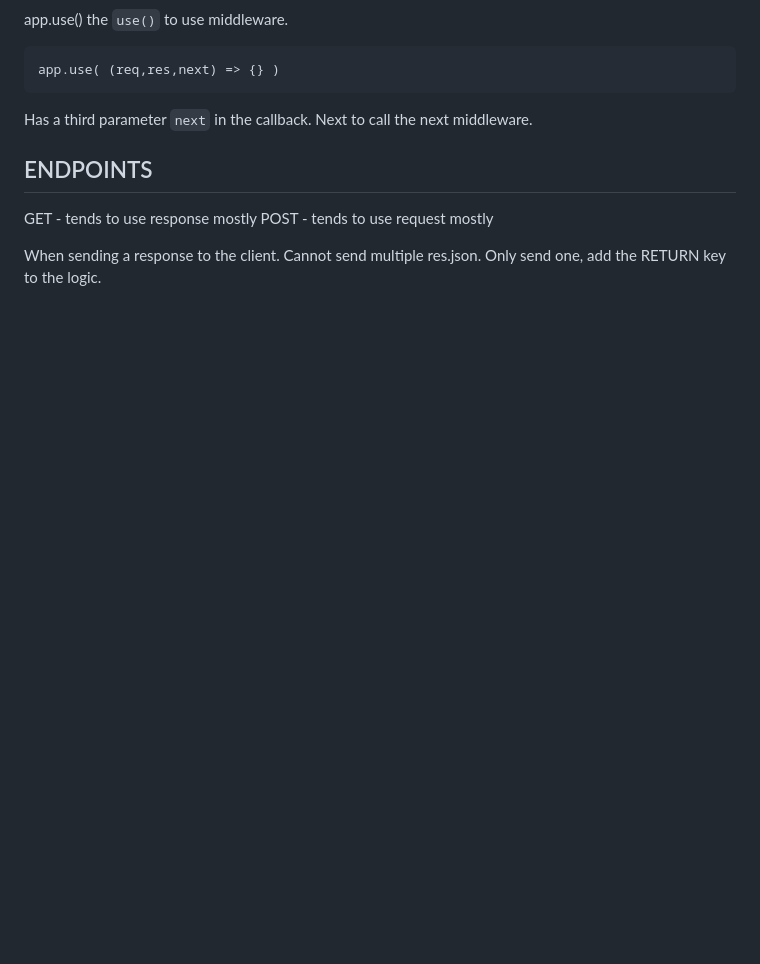
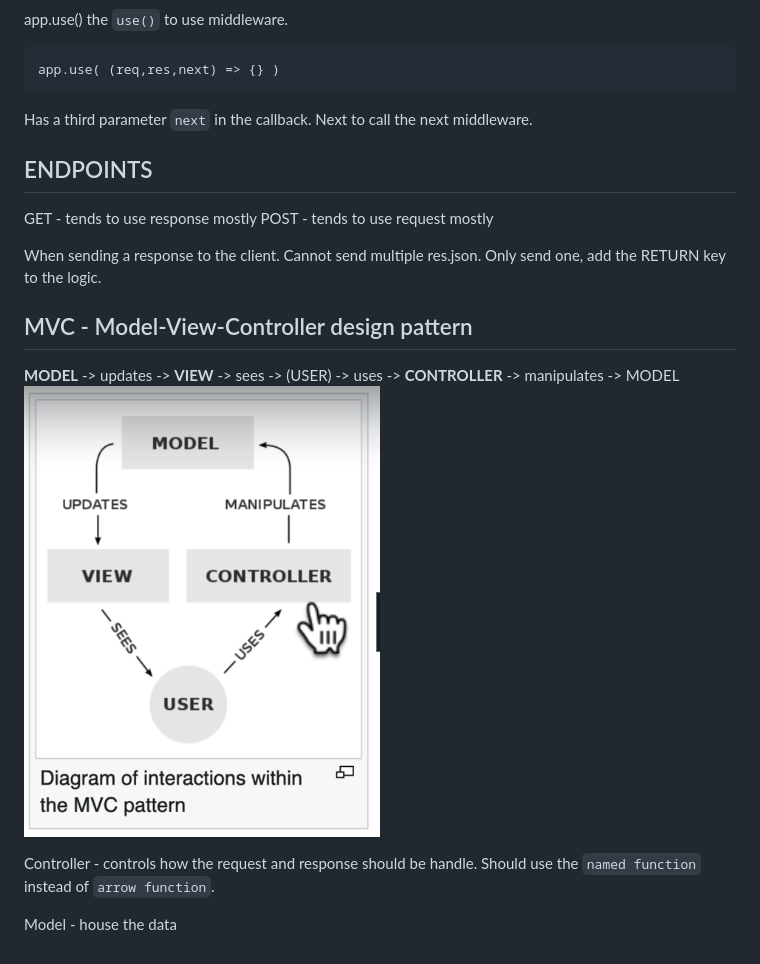
Before and after one commit to duelSwords/Nodejs-ZTH, a Markdown page: Section8/Section8.md, the part around the change. GitHub-like rendering; pictures changed too: Section8/mvc.png (added); blank space fills up the shorter version.

```diff
--- a/Section8/Section8.md
+++ b/Section8/Section8.md
@@ -44,3 +44,13 @@ GET - tends to use response mostly
 POST - tends to use request mostly
 
 When sending a response to the client. Cannot send multiple res.json. Only send one, add the RETURN key to the logic.
+
+## MVC - Model-View-Controller design pattern
+
+
+**MODEL** -> updates -> **VIEW** -> sees -> (USER) -> uses -> **CONTROLLER** -> manipulates -> MODEL
+![MVC](./mvc.png)
+
+Controller - controls how the request and response should be handle. Should use the `named function` instead of `arrow function`.
+
+Model - house the data
```
Also changed, not shown: 4 other files.
